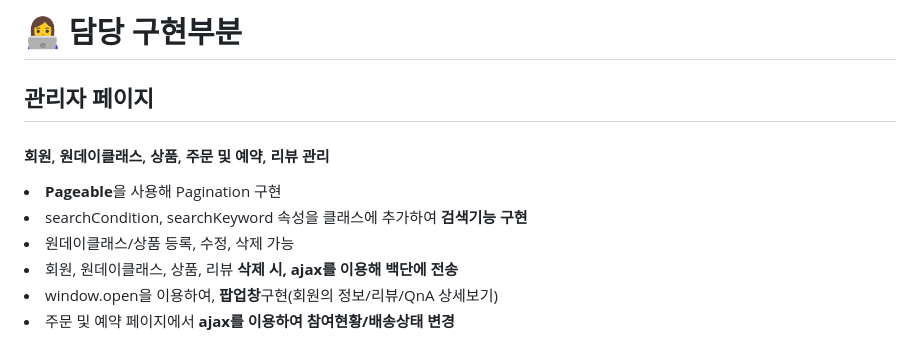
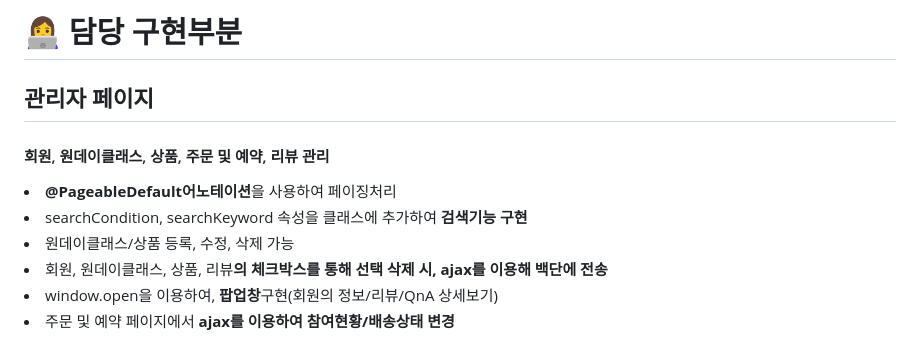
Before and after one commit to seonminiz/FinalProject_MakingBaking, a Markdown page: README.md, the part around the change. GitHub-like rendering.

```diff
--- a/README.md
+++ b/README.md
@@ -46,9 +46,9 @@
 # 👩‍💻 담당 구현부분
 <h2>관리자 페이지</h2>
 <h4>회원, 원데이클래스, 상품, 주문 및 예약, 리뷰 관리</h4>
-<li><strong>Pageable</strong>을 사용해 Pagination 구현</li>
+<li><strong>@PageableDefault어노테이션</strong>을 사용하여 페이징처리</li>
 <li>searchCondition, searchKeyword 속성을 클래스에 추가하여 <strong>검색기능 구현</strong></li>
 <li>원데이클래스/상품 등록, 수정, 삭제 가능</li>
-<li>회원, 원데이클래스, 상품, 리뷰 <strong>삭제 시, ajax를 이용해 백단에 전송</strong></li>
+<li>회원, 원데이클래스, 상품, 리뷰<strong>의 체크박스를 통해 선택 삭제 시, ajax를 이용해 백단에 전송</strong></li>
 <li>window.open을 이용하여, <strong>팝업창</strong>구현(회원의 정보/리뷰/QnA 상세보기)</li>
 <li>주문 및 예약 페이지에서 <strong>ajax를 이용하여 참여현황/배송상태 변경</strong></li>
```
